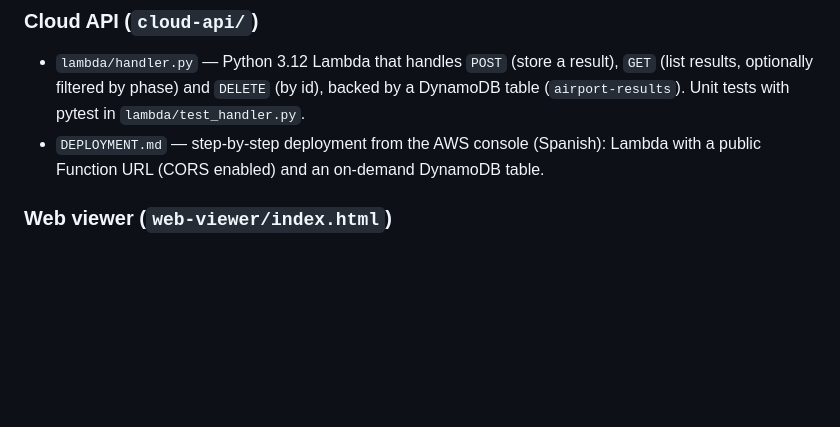
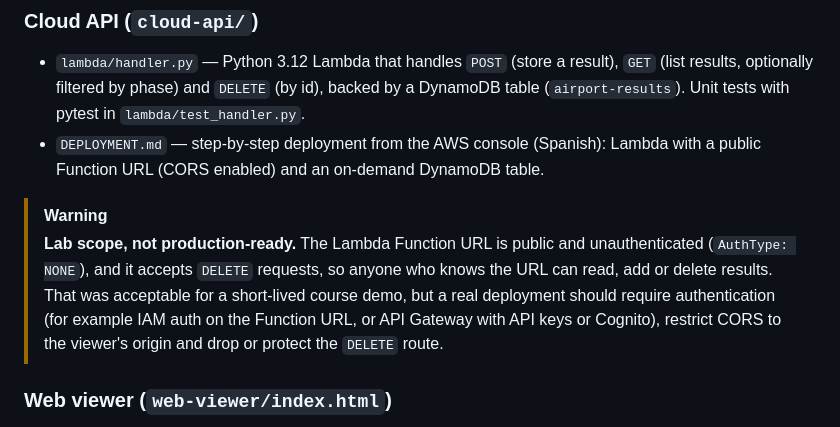
Before and after one commit to crest4s/airport-data-cloud-viewer, a Markdown page: README.md, the part around the change. GitHub-like rendering; blank space fills up the shorter version.

Commit message:
docs: document security limitations of the lab API

```diff
--- a/README.md
+++ b/README.md
@@ -34,6 +34,9 @@ After each phase the program can upload a summary and the first 20 results to th
 
 - `lambda/handler.py` — Python 3.12 Lambda that handles `POST` (store a result), `GET` (list results, optionally filtered by phase) and `DELETE` (by id), backed by a DynamoDB table (`airport-results`). Unit tests with pytest in `lambda/test_handler.py`.
 - `DEPLOYMENT.md` — step-by-step deployment from the AWS console (Spanish): Lambda with a public Function URL (CORS enabled) and an on-demand DynamoDB table.
+
+> [!WARNING]
+> **Lab scope, not production-ready.** The Lambda Function URL is public and unauthenticated (`AuthType: NONE`), and it accepts `DELETE` requests, so anyone who knows the URL can read, add or delete results. That was acceptable for a short-lived course demo, but a real deployment should require authentication (for example IAM auth on the Function URL, or API Gateway with API keys or Cognito), restrict CORS to the viewer's origin and drop or protect the `DELETE` route.
 
 ### Web viewer (`web-viewer/index.html`)
 
```
